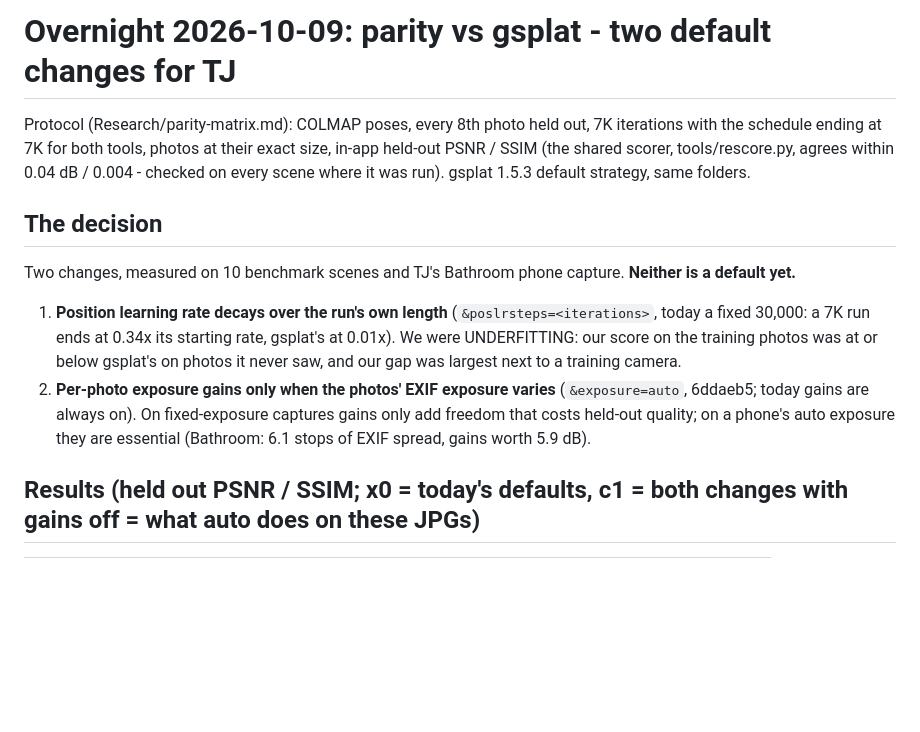
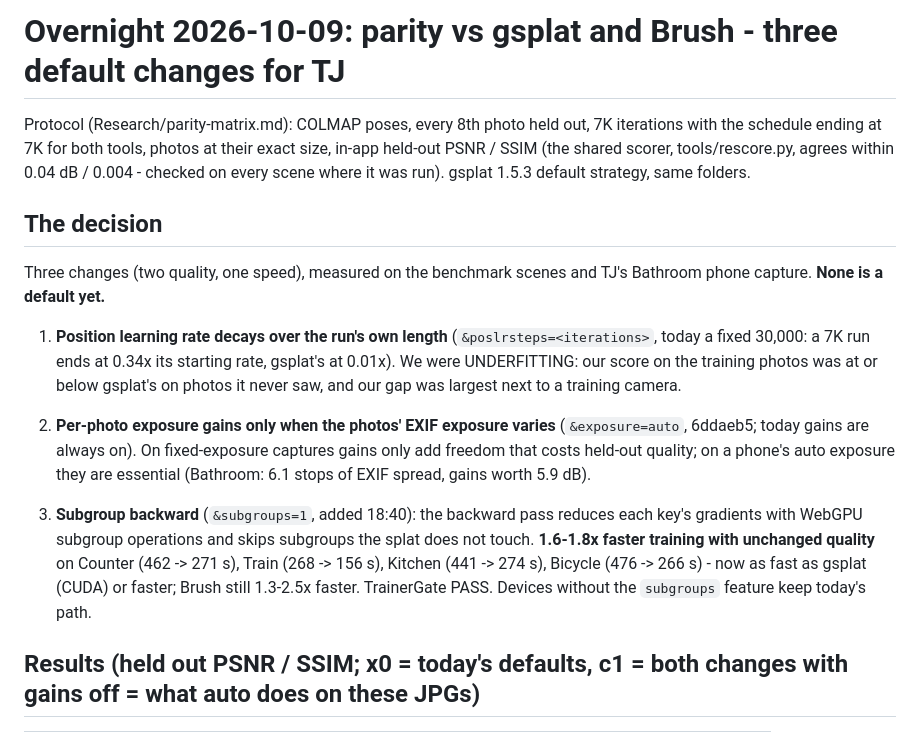
Before and after one commit to LostBeard/SpawnScene, a Markdown page: Research/overnight-2026-10-09.md, the part around the change. Drawn GitHub-style; blank space fills up the shorter version.

```diff
--- a/Research/overnight-2026-10-09.md
+++ b/Research/overnight-2026-10-09.md
@@ -1,4 +1,4 @@
-# Overnight 2026-10-09: parity vs gsplat - two default changes for TJ
+# Overnight 2026-10-09: parity vs gsplat and Brush - three default changes for TJ
 
 Protocol (Research/parity-matrix.md): COLMAP poses, every 8th photo held out, 7K iterations with the schedule ending at 7K
 for both tools, photos at their exact size, in-app held-out PSNR / SSIM (the shared scorer, tools/rescore.py, agrees within
@@ -6,7 +6,7 @@ for both tools, photos at their exact size, in-app held-out PSNR / SSIM (the sha
 
 ## The decision
 
-Two changes, measured on 10 benchmark scenes and TJ's Bathroom phone capture. **Neither is a default yet.**
+Three changes (two quality, one speed), measured on the benchmark scenes and TJ's Bathroom phone capture. **None is a default yet.**
 
 1. **Position learning rate decays over the run's own length** (`&poslrsteps=<iterations>`, today a fixed 30,000: a 7K run
    ends at 0.34x its starting rate, gsplat's at 0.01x). We were UNDERFITTING: our score on the training photos was at or
@@ -14,6 +14,11 @@ Two changes, measured on 10 benchmark scenes and TJ's Bathroom phone capture. **
 2. **Per-photo exposure gains only when the photos' EXIF exposure varies** (`&exposure=auto`, 6ddaeb5; today gains are always
    on). On fixed-exposure captures gains only add freedom that costs held-out quality; on a phone's auto exposure they are
    essential (Bathroom: 6.1 stops of EXIF spread, gains worth 5.9 dB).
+
+3. **Subgroup backward** (`&subgroups=1`, added 18:40): the backward pass reduces each key's gradients with WebGPU subgroup
+   operations and skips subgroups the splat does not touch. **1.6-1.8x faster training with unchanged quality** on Counter
+   (462 -> 271 s), Train (268 -> 156 s), Kitchen (441 -> 274 s), Bicycle (476 -> 266 s) - now as fast as gsplat (CUDA) or
+   faster; Brush still 1.3-2.5x faster. TrainerGate PASS. Devices without the `subgroups` feature keep today's path.
 
 ## Results (held out PSNR / SSIM; x0 = today's defaults, c1 = both changes with gains off = what auto does on these JPGs)
 
```
Also changed, not shown: Research/parity-matrix.md (+12 -1 lines).
